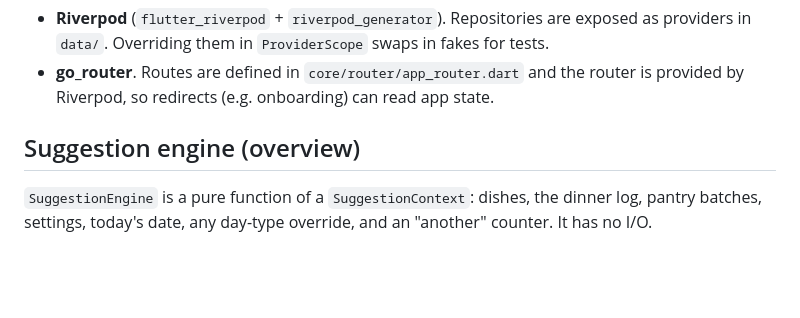
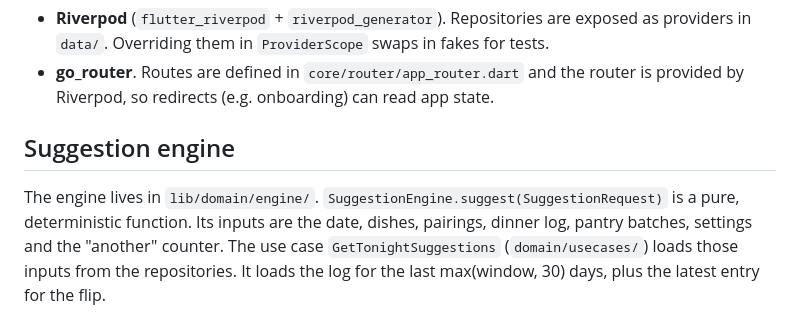
Before and after one commit to iwhozaifa/aaj-kya-pakayen, a Markdown page: docs/ARCHITECTURE.md, the part around one of its changes. GitHub-like rendering; blank space fills up the shorter version.

```diff
--- a/docs/ARCHITECTURE.md
+++ b/docs/ARCHITECTURE.md
@@ -47,9 +47,10 @@ docs/         this file, DATABASE.md, BRANDING.md, GIT_WORKFLOW.md, DECISIONS.md
 - **go_router**. Routes are defined in `core/router/app_router.dart` and the router is provided by
   Riverpod, so redirects (e.g. onboarding) can read app state.
 
-## Suggestion engine (overview)
+## Suggestion engine
 
-`SuggestionEngine` is a pure function of a `SuggestionContext`:
-dishes, the dinner log, pantry batches, settings, today's date, any day-type override,
-and an "another" counter. It has no I/O.
+The engine lives in `lib/domain/engine/`. `SuggestionEngine.suggest(SuggestionRequest)` is a pure, deterministic
+function. Its inputs are the date, dishes, pairings, dinner log, pantry batches, settings and the
+"another" counter. The use case `GetTonightSuggestions` (`domain/usecases/`) loads those inputs from the
+repositories. It loads the log for the last max(window, 30) days, plus the latest entry for the flip.
 
```
Also changed, not shown: other parts of docs/ARCHITECTURE.md (+49 -8 lines), docs/DECISIONS.md (+16 -0 lines).
